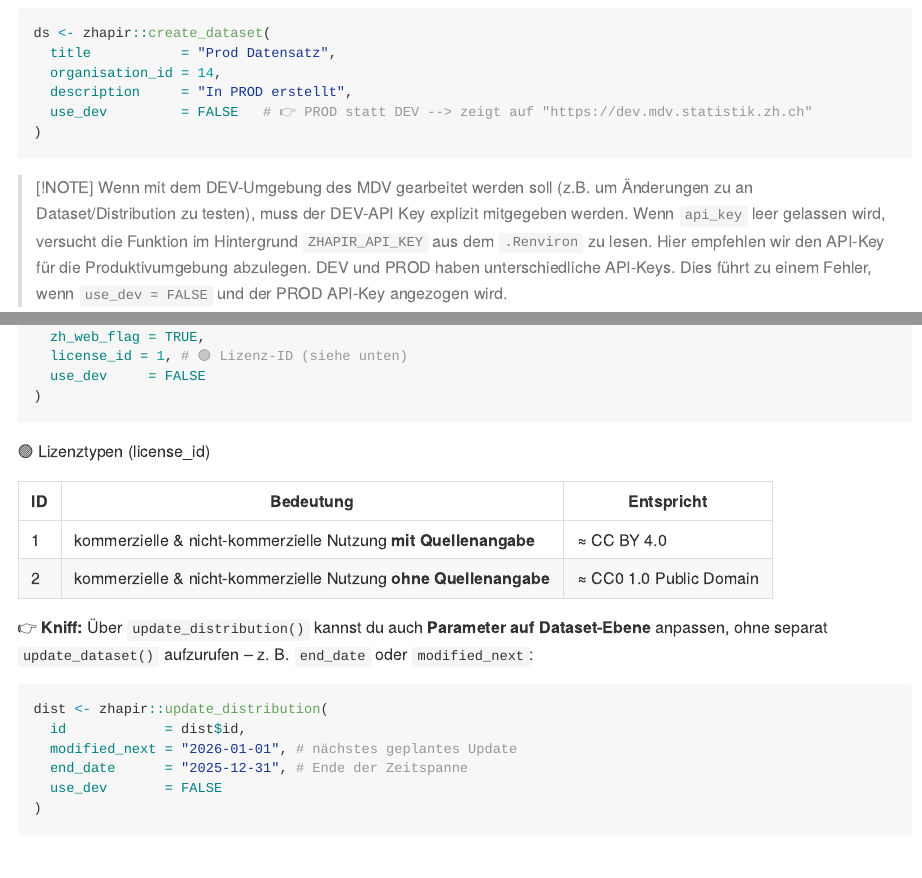
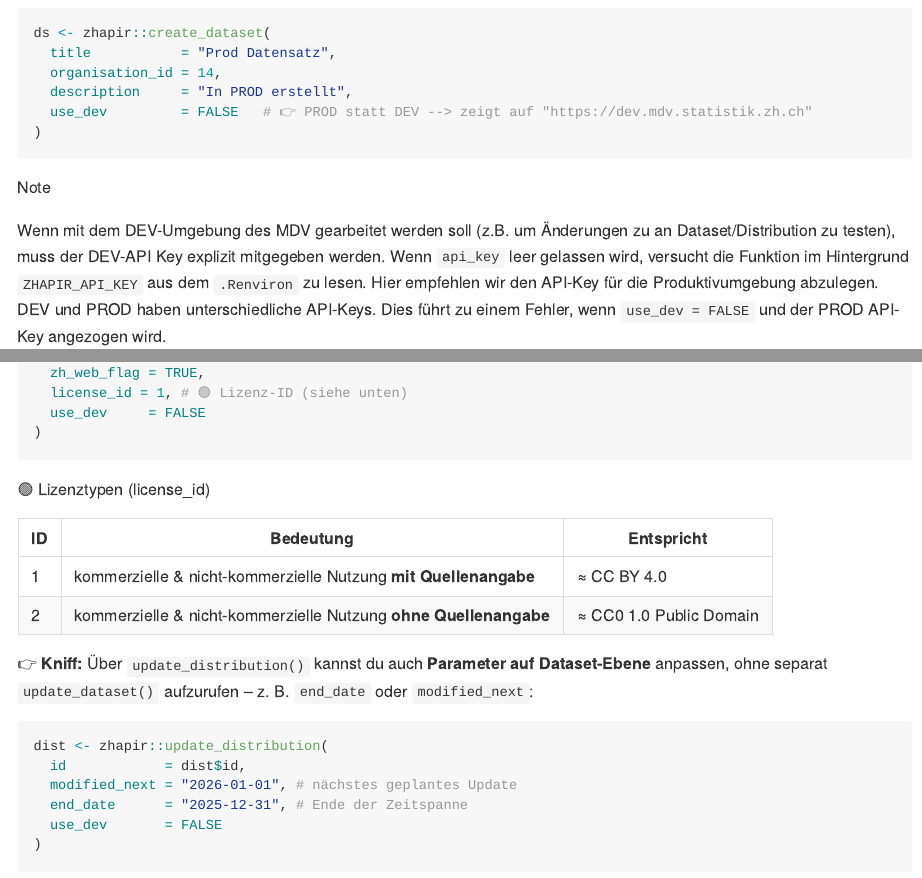
Before and after one commit to openZH/zhapir, an R Markdown document (README.Rmd): the page in a window 1100 px wide, from 1170 px down, and a second part further down, joined at a grey line. The pictures show the output file README.md that the author committed with the source, drawn offline in the style of GitHub; long lines of code are wrapped; badge pictures from the web are left out.

Commit message:
docu: change note rendering

````diff
--- a/README.Rmd
+++ b/README.Rmd
@@ -74,7 +74,8 @@ ds <- zhapir::create_dataset(
 )
 ```
 
-> [!NOTE] Wenn mit dem DEV-Umgebung des MDV gearbeitet werden soll (z.B. um Änderungen zu an Dataset/Distribution zu testen), muss der DEV-API Key explizit mitgegeben werden. Wenn `api_key` leer gelassen wird, versucht die Funktion im Hintergrund `ZHAPIR_API_KEY` aus dem `.Renviron` zu lesen. Hier empfehlen wir den API-Key für die Produktivumgebung abzulegen. DEV und PROD haben unterschiedliche API-Keys. Dies führt zu einem Fehler, wenn `use_dev = FALSE` und der PROD API-Key angezogen wird.
+> [!NOTE]
+> Wenn mit dem DEV-Umgebung des MDV gearbeitet werden soll (z.B. um Änderungen zu an Dataset/Distribution zu testen), muss der DEV-API Key explizit mitgegeben werden. Wenn `api_key` leer gelassen wird, versucht die Funktion im Hintergrund `ZHAPIR_API_KEY` aus dem `.Renviron` zu lesen. Hier empfehlen wir den API-Key für die Produktivumgebung abzulegen. DEV und PROD haben unterschiedliche API-Keys. Dies führt zu einem Fehler, wenn `use_dev = FALSE` und der PROD API-Key angezogen wird.
 
 ## ✨ Beispiele
 
````
Also changed, not shown: README.md.
